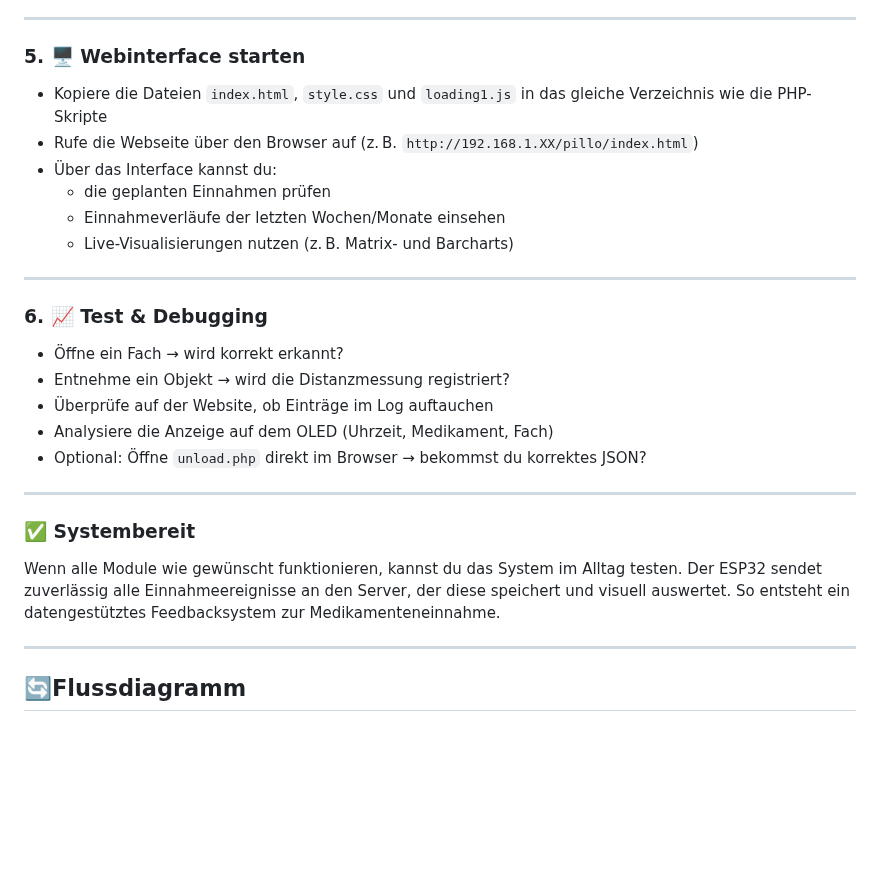
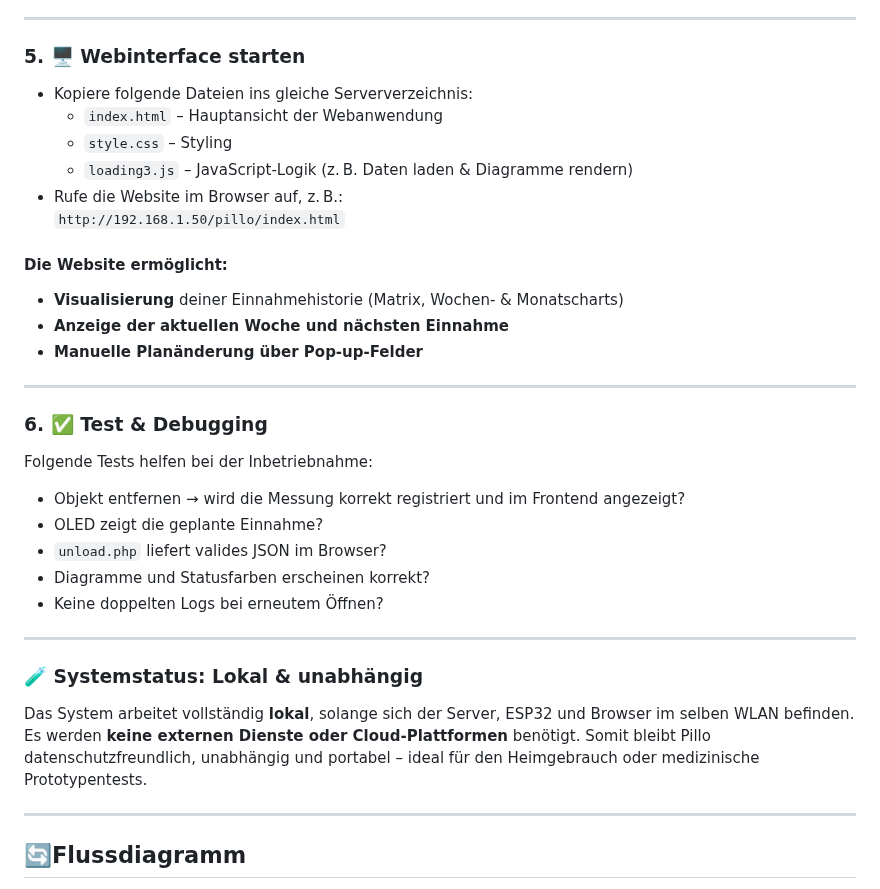
Before and after one commit to LucaGenini/Pillo_, a Markdown page: README.md, the part around one of its changes. Drawn GitHub-style; blank space fills up the shorter version.

```diff
--- a/README.md
+++ b/README.md
@@ -111,28 +125,37 @@ Nach dem Flashen zeigt das OLED-Display die nächste geplante Einnahme an und de
 
 ### 5. 🖥️ Webinterface starten
 
-- Kopiere die Dateien `index.html`, `style.css` und `loading1.js` in das gleiche Verzeichnis wie die PHP-Skripte
-- Rufe die Webseite über den Browser auf (z. B. `http://192.168.1.XX/pillo/index.html`)
-- Über das Interface kannst du:
-  - die geplanten Einnahmen prüfen
-  - Einnahmeverläufe der letzten Wochen/Monate einsehen
-  - Live-Visualisierungen nutzen (z. B. Matrix- und Barcharts)
+- Kopiere folgende Dateien ins gleiche Serververzeichnis:
+  - `index.html` – Hauptansicht der Webanwendung
+  - `style.css` – Styling
+  - `loading3.js` – JavaScript-Logik (z. B. Daten laden & Diagramme rendern)
+- Rufe die Website im Browser auf, z. B.:
+  `http://192.168.1.50/pillo/index.html`
+
+#### Die Website ermöglicht:
+
+- **Visualisierung** deiner Einnahmehistorie (Matrix, Wochen- & Monatscharts)
+- **Anzeige der aktuellen Woche und nächsten Einnahme**
+- **Manuelle Planänderung über Pop-up-Felder**
 
 ---
 
-### 6. 📈 Test & Debugging
+### 6. ✅ Test & Debugging
 
-- Öffne ein Fach → wird korrekt erkannt?
-- Entnehme ein Objekt → wird die Distanzmessung registriert?
-- Überprüfe auf der Website, ob Einträge im Log auftauchen
-- Analysiere die Anzeige auf dem OLED (Uhrzeit, Medikament, Fach)
-- Optional: Öffne `unload.php` direkt im Browser → bekommst du korrektes JSON?
+Folgende Tests helfen bei der Inbetriebnahme:
+
+- Objekt entfernen → wird die Messung korrekt registriert und im Frontend angezeigt?
+- OLED zeigt die geplante Einnahme?
+- `unload.php` liefert valides JSON im Browser?
+- Diagramme und Statusfarben erscheinen korrekt?
+- Keine doppelten Logs bei erneutem Öffnen?
 
 ---
 
-### ✅ Systembereit
+### 🧪 Systemstatus: Lokal & unabhängig
 
-Wenn alle Module wie gewünscht funktionieren, kannst du das System im Alltag testen. Der ESP32 sendet zuverlässig alle Einnahmeereignisse an den Server, der diese speichert und visuell auswertet. So entsteht ein datengestütztes Feedbacksystem zur Medikamenteneinnahme.
+Das System arbeitet vollständig **lokal**, solange sich der Server, ESP32 und Browser im selben WLAN befinden. Es werden **keine externen Dienste oder Cloud-Plattformen** benötigt. Somit bleibt Pillo datenschutzfreundlich, unabhängig und portabel – ideal für den Heimgebrauch oder medizinische Prototypentests.
+
 
 ---
 
```
Also changed, not shown: other parts of README.md (+39 -25 lines).
